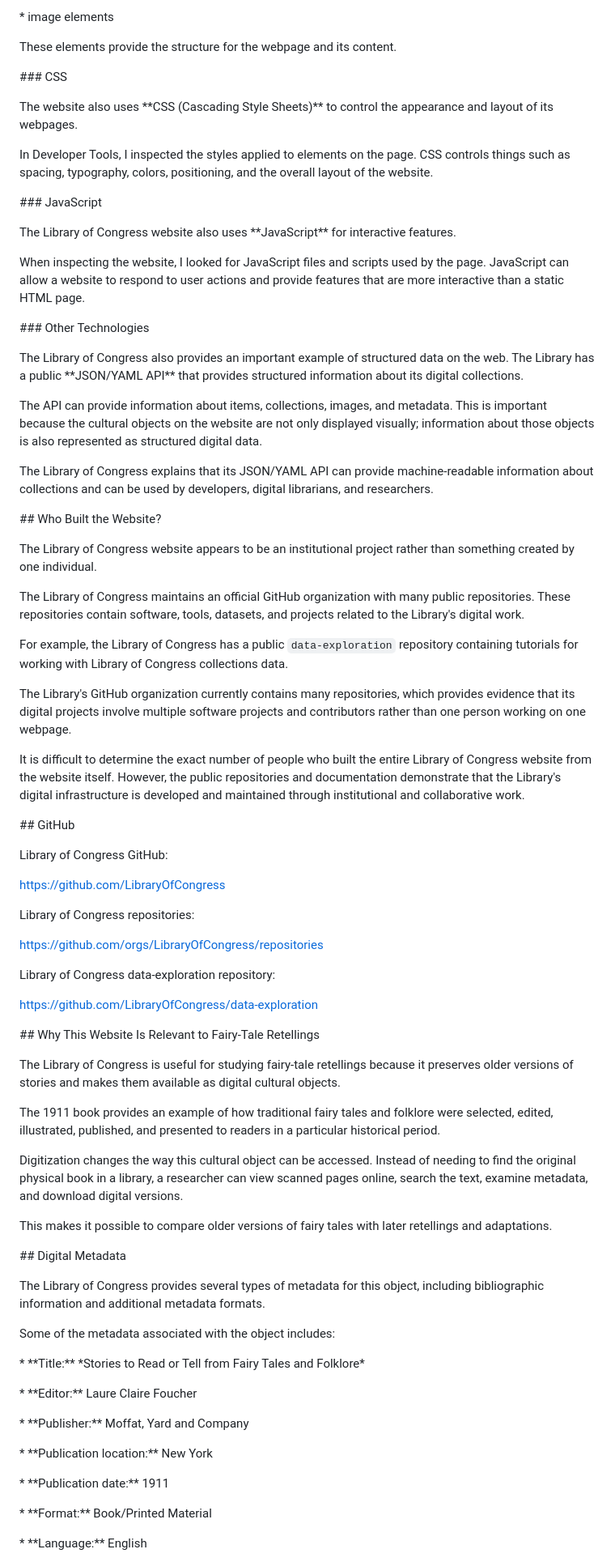
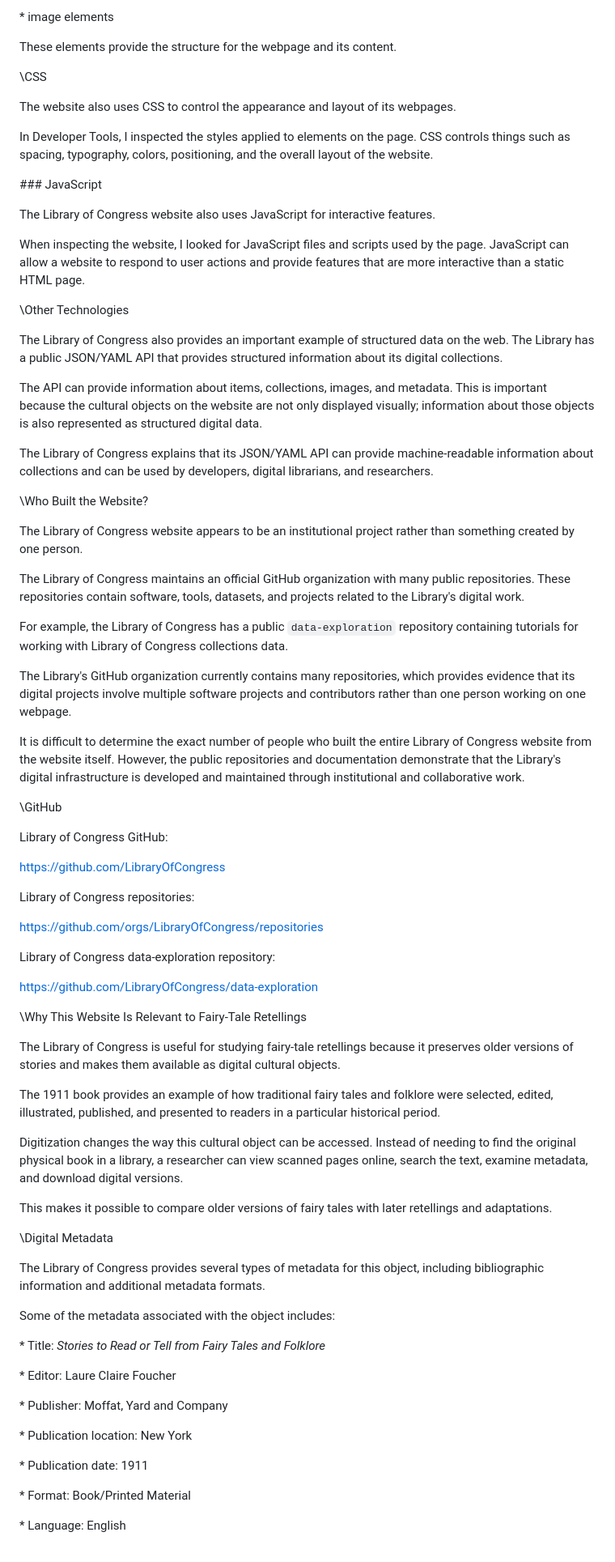
Before and after one commit to AnikaParade/is310-coding-assignments, a Markdown page: source-and-style/README.md, the part around one of its changes. Shown at 81% size. Rendered like a GitHub page.

Commit message:
Fix formatting and text in README.md
Updated formatting and corrected text in README.md for consistency.

```diff
--- a/source-and-style/README.md
+++ b/source-and-style/README.md
@@ -82,11 +82,11 @@ These elements provide the structure for the webpage and its content.
 
 
 
-\### CSS
+\CSS
 
 
 
-The website also uses \*\*CSS (Cascading Style Sheets)\*\* to control the appearance and layout of its webpages.
+The website also uses CSS to control the appearance and layout of its webpages.
 
 
 
@@ -98,7 +98,7 @@ In Developer Tools, I inspected the styles applied to elements on the page. CSS
 
 
 
-The Library of Congress website also uses \*\*JavaScript\*\* for interactive features.
+The Library of Congress website also uses JavaScript for interactive features.
 
 
 
@@ -106,11 +106,11 @@ When inspecting the website, I looked for JavaScript files and scripts used by t
 
 
 
-\### Other Technologies
+\Other Technologies
 
 
 
-The Library of Congress also provides an important example of structured data on the web. The Library has a public \*\*JSON/YAML API\*\* that provides structured information about its digital collections.
+The Library of Congress also provides an important example of structured data on the web. The Library has a public JSON/YAML API that provides structured information about its digital collections.
 
 
 
@@ -122,11 +122,11 @@ The Library of Congress explains that its JSON/YAML API can provide machine-read
 
 
 
-\## Who Built the Website?
+\Who Built the Website?
 
 
 
-The Library of Congress website appears to be an institutional project rather than something created by one individual.
+The Library of Congress website appears to be an institutional project rather than something created by one person.
 
 
 
@@ -146,7 +146,7 @@ It is difficult to determine the exact number of people who built the entire Lib
 
 
 
-\## GitHub
+\GitHub
 
 
 
@@ -174,7 +174,7 @@ https://github.com/LibraryOfCongress/data-exploration
 
 
 
-\## Why This Website Is Relevant to Fairy-Tale Retellings
+\Why This Website Is Relevant to Fairy-Tale Retellings
 
 
 
@@ -194,7 +194,7 @@ This makes it possible to compare older versions of fairy tales with later retel
 
 
 
-\## Digital Metadata
+\Digital Metadata
 
 
 
@@ -206,17 +206,17 @@ Some of the metadata associated with the object includes:
 
 
 
-\* \*\*Title:\*\* \*Stories to Read or Tell from Fairy Tales and Folklore\*
+\* Title: _Stories to Read or Tell from Fairy Tales and Folklore_
 
-\* \*\*Editor:\*\* Laure Claire Foucher
+\* Editor: Laure Claire Foucher
 
-\* \*\*Publisher:\*\* Moffat, Yard and Company
+\* Publisher: Moffat, Yard and Company
 
-\* \*\*Publication location:\*\* New York
+\* Publication location: New York
 
-\* \*\*Publication date:\*\* 1911
+\* Publication date: 1911
 
-\* \*\*Format:\*\* Book/Printed Material
+\* Format: Book/Printed Material
 
-\* \*\*Language:\*\* English
+\* Language: English
 
```
Also changed, not shown: other parts of source-and-style/README.md (+17 -17 lines).
